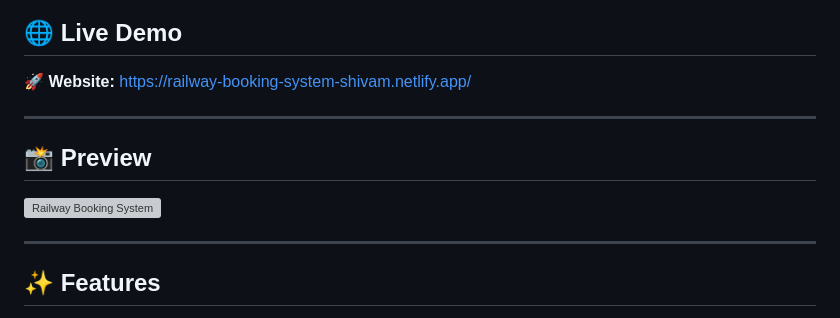
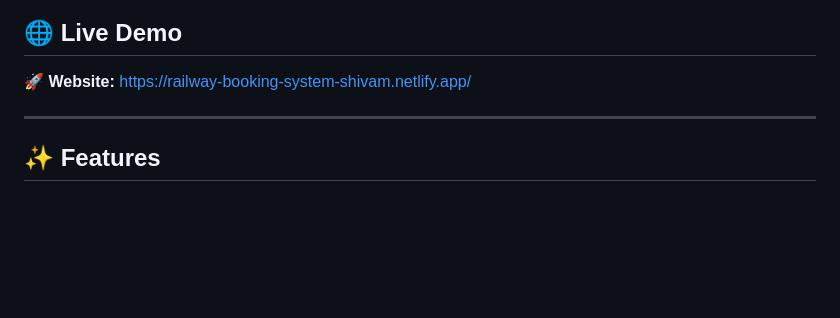
Before and after one commit to shhivamverma/Railway-Booking-System, a Markdown page: README.md, the part around the change. Rendered like a GitHub page; blank space fills up the shorter version; grey boxes are pictures that could not be loaded.

Commit message:
Update README.md
Removed preview section and associated image from README.

```diff
--- a/README.md
+++ b/README.md
@@ -21,14 +21,6 @@
 ## 🌐 Live Demo
 
 🚀 **Website:** https://railway-booking-system-shivam.netlify.app/
-
----
-
-## 📸 Preview
-
-![Railway Booking System](<"C:\Users\SHIVAM VERMA\Downloads\sss.png">
-)
-
 
 ---
 
```
